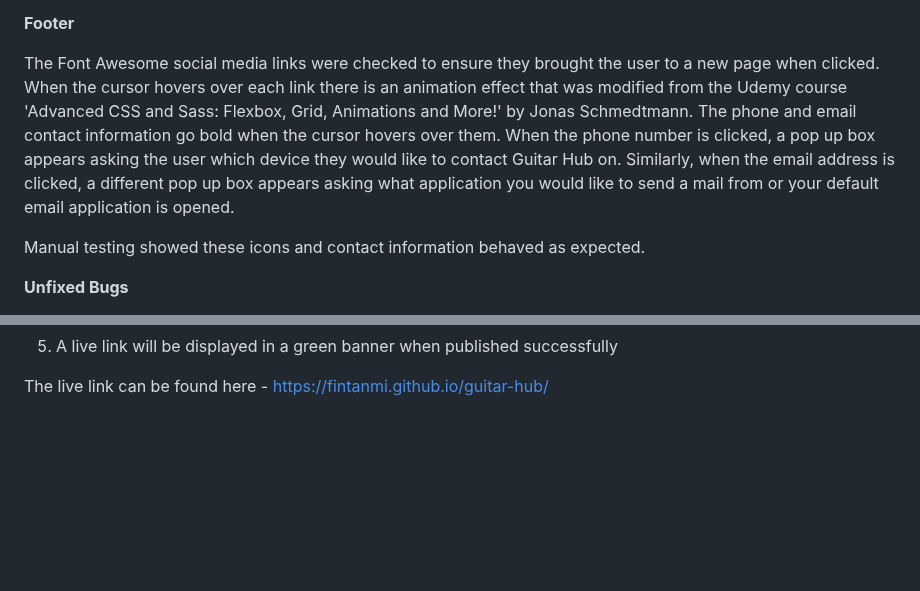
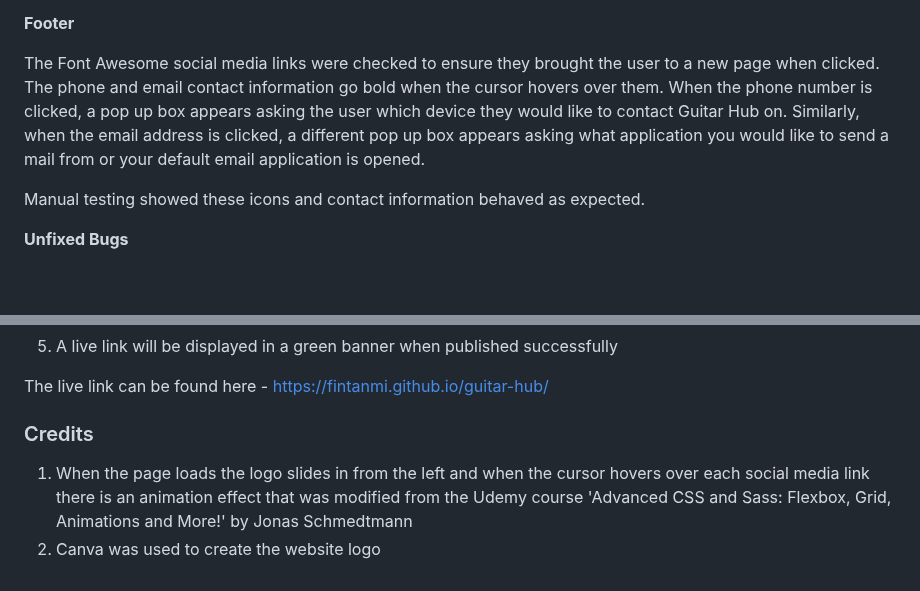
Before and after one commit to FintanMi/guitar-hub, a Markdown page: README.md, 2 parts joined by grey strips. Rendered like a GitHub page; blank space fills up the shorter version.

```diff
--- a/README.md
+++ b/README.md
@@ -174,7 +174,7 @@ The contact form at the bottom of the home page was checked to ensure it functio
 
 **Footer**
 
-The Font Awesome social media links were checked to ensure they brought the user to a new page when clicked. When the cursor hovers over each link there is an animation effect that was modified from the Udemy course 'Advanced CSS and Sass: Flexbox, Grid, Animations and More!' by Jonas Schmedtmann. The phone and email contact information go bold when the cursor hovers over them. When the phone number is clicked, a pop up box appears asking the user which device they would like to contact Guitar Hub on. Similarly, when the email address is clicked, a different pop up box appears asking what application you would like to send a mail from or your default email application is opened.
+The Font Awesome social media links were checked to ensure they brought the user to a new page when clicked. The phone and email contact information go bold when the cursor hovers over them. When the phone number is clicked, a pop up box appears asking the user which device they would like to contact Guitar Hub on. Similarly, when the email address is clicked, a different pop up box appears asking what application you would like to send a mail from or your default email application is opened.
 
 Manual testing showed these icons and contact information behaved as expected.
 
@@ -206,3 +206,8 @@ The following git commands were used throughout development to push code to the
 5. A live link will be displayed in a green banner when published successfully
 
 The live link can be found here - https://fintanmi.github.io/guitar-hub/
+
+### Credits
+
+1. When the page loads the logo slides in from the left and when the cursor hovers over each social media link there is an animation effect that was modified from the Udemy course 'Advanced CSS and Sass: Flexbox, Grid, Animations and More!' by Jonas Schmedtmann
+2. Canva was used to create the website logo
```
